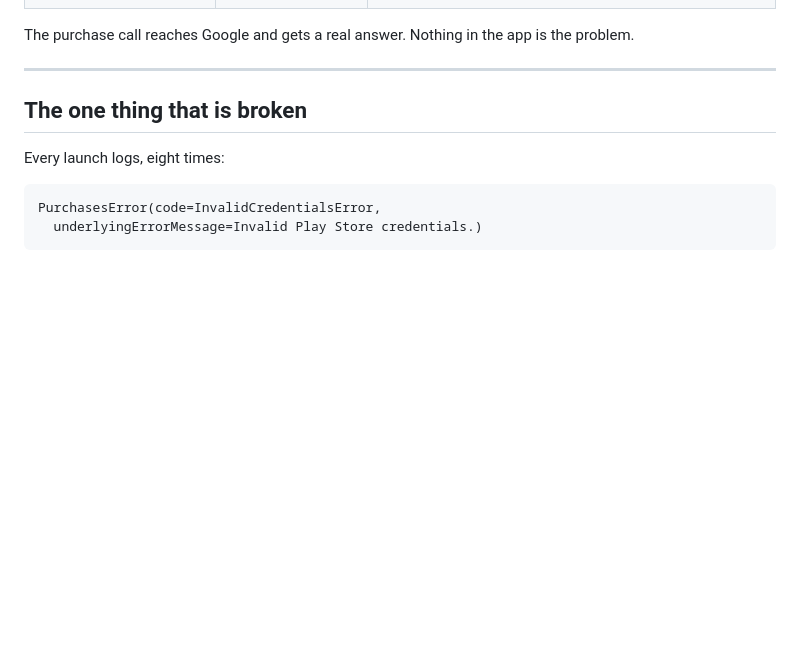
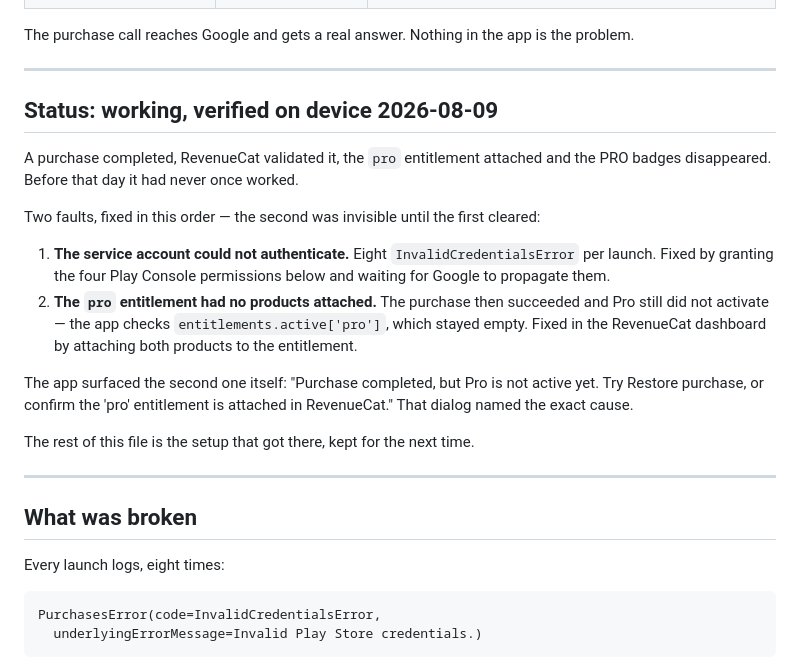
Before and after one commit to arafat1971/repchamp, a Markdown page: REVENUECAT_SETUP.md, the part around the change. Rendered like a GitHub page; blank space fills up the shorter version.

Commit message:
Record that purchases now work
Verified on device: a purchase completed, RevenueCat validated it, the `pro`
entitlement attached, and the PRO badges cleared. It had never once worked
before today.

Two faults, and the second was invisible until the first cleared. The service
account could not authenticate with Google Play — eight errors per launch —
and once that was fixed the purchase succeeded while Pro stayed off, because
the entitlement had no products attached.

Worth noting the app diagnosed the second itself. The paywall's
`result.ok && !result.isPro` branch says "Purchase completed, but Pro is not
active yet — confirm the 'pro' entitlement is attached in RevenueCat", which is
exactly what it was.

Co-Authored-By: Claude Opus 5 <noreply@anthropic.com>

```diff
--- a/REVENUECAT_SETUP.md
+++ b/REVENUECAT_SETUP.md
@@ -20,7 +20,31 @@ the problem.
 
 ---
 
-## The one thing that is broken
+## Status: working, verified on device 2026-08-09
+
+A purchase completed, RevenueCat validated it, the `pro` entitlement attached
+and the PRO badges disappeared. Before that day it had never once worked.
+
+Two faults, fixed in this order — the second was invisible until the first
+cleared:
+
+1. **The service account could not authenticate.** Eight
+   `InvalidCredentialsError` per launch. Fixed by granting the four Play Console
+   permissions below and waiting for Google to propagate them.
+2. **The `pro` entitlement had no products attached.** The purchase then
+   succeeded and Pro still did not activate — the app checks
+   `entitlements.active['pro']`, which stayed empty. Fixed in the RevenueCat
+   dashboard by attaching both products to the entitlement.
+
+The app surfaced the second one itself: "Purchase completed, but Pro is not
+active yet. Try Restore purchase, or confirm the 'pro' entitlement is attached
+in RevenueCat." That dialog named the exact cause.
+
+The rest of this file is the setup that got there, kept for the next time.
+
+---
+
+## What was broken
 
 Every launch logs, eight times:
 
```
